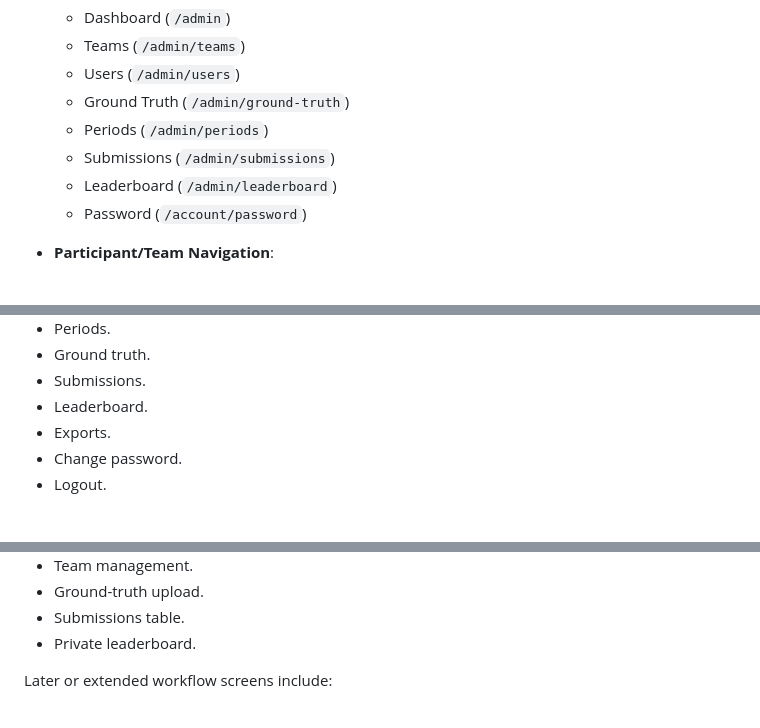
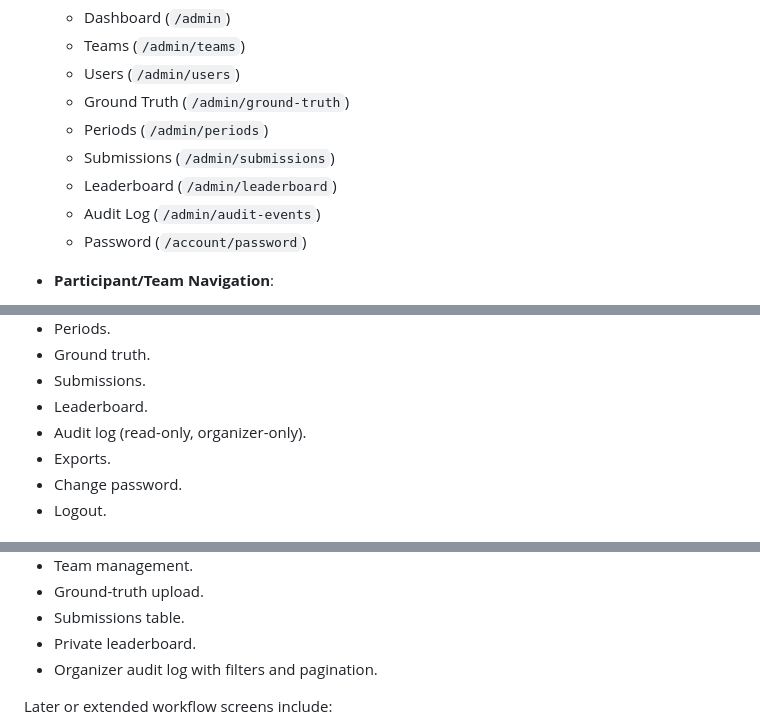
Before and after one commit to modelretrieval-1/modelretrieval-1-submission-site, a Markdown page: docs/ui/ui-flow.md, 3 parts joined by grey strips. GitHub-like rendering.

```diff
--- a/docs/ui/ui-flow.md
+++ b/docs/ui/ui-flow.md
@@ -185,6 +185,7 @@ The left navigation sidebar (on desktop) and the mobile offcanvas menu use the s
   - Periods (`/admin/periods`)
   - Submissions (`/admin/submissions`)
   - Leaderboard (`/admin/leaderboard`)
+  - Audit Log (`/admin/audit-events`)
   - Password (`/account/password`)
 
 - **Participant/Team Navigation**:
@@ -873,6 +874,7 @@ Organizer navigation:
 - Ground truth.
 - Submissions.
 - Leaderboard.
+- Audit log (read-only, organizer-only).
 - Exports.
 - Change password.
 - Logout.
@@ -891,6 +893,7 @@ The implemented MVP screen set includes:
 - Ground-truth upload.
 - Submissions table.
 - Private leaderboard.
+- Organizer audit log with filters and pagination.
 
 Later or extended workflow screens include:
 
```
Also changed, not shown: README.md (+2 -2 lines), docs/deployment/deployment-checklist.md (+1 -0 lines).
